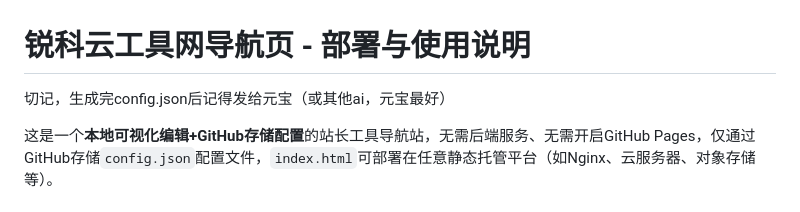
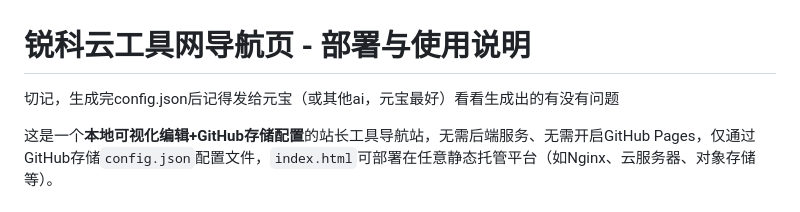
Before and after one commit to WinVistaTD/-, a Markdown page: README.md, the part around the change. Rendered like a GitHub page.

```diff
--- a/README.md
+++ b/README.md
@@ -1,5 +1,5 @@
 # 锐科云工具网导航页 - 部署与使用说明
-切记，生成完config.json后记得发给元宝（或其他ai，元宝最好）
+切记，生成完config.json后记得发给元宝（或其他ai，元宝最好）看看生成出的有没有问题
 
 这是一个**本地可视化编辑+GitHub存储配置**的站长工具导航站，无需后端服务、无需开启GitHub Pages，仅通过GitHub存储`config.json`配置文件，`index.html`可部署在任意静态托管平台（如Nginx、云服务器、对象存储等）。
 
```
